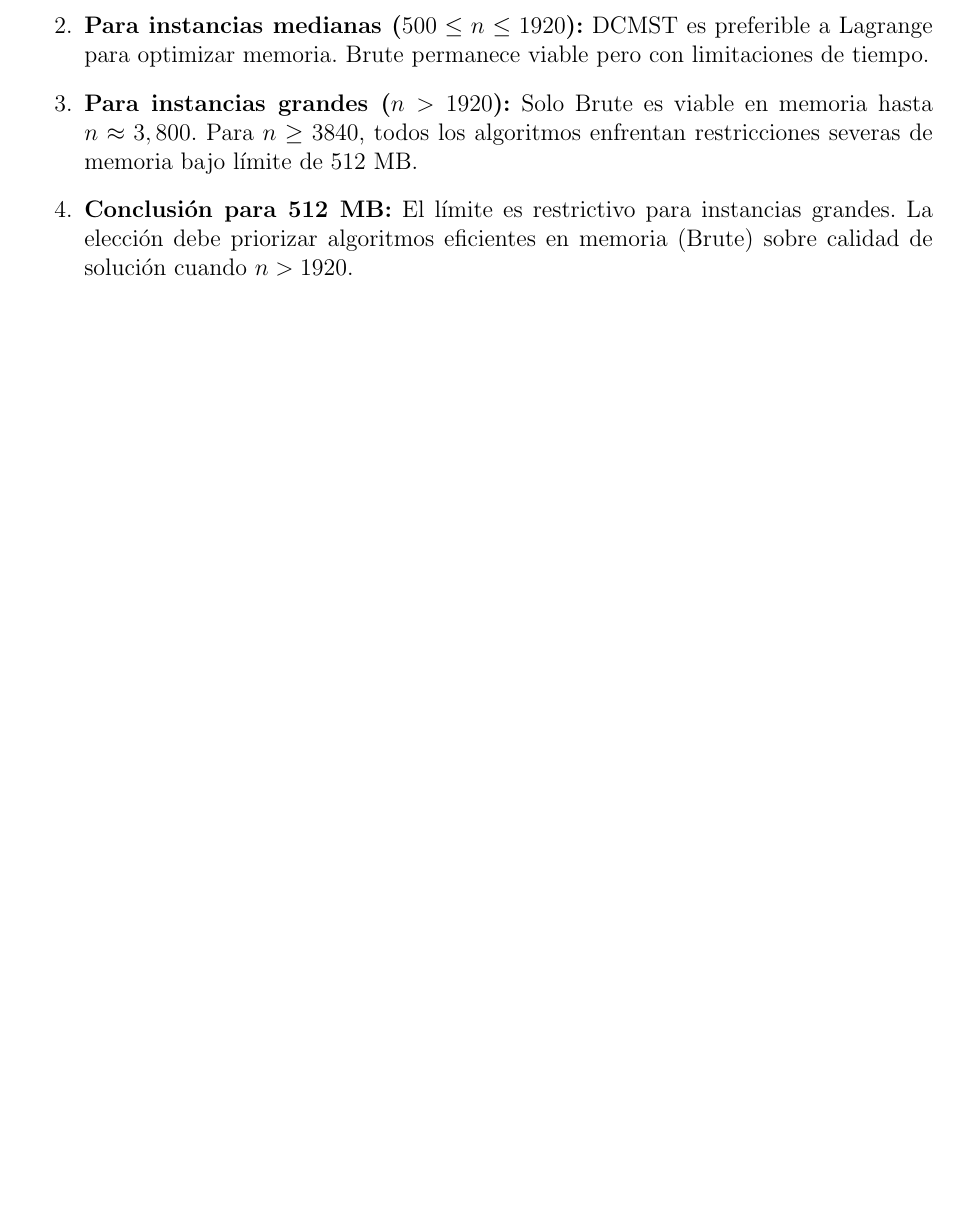
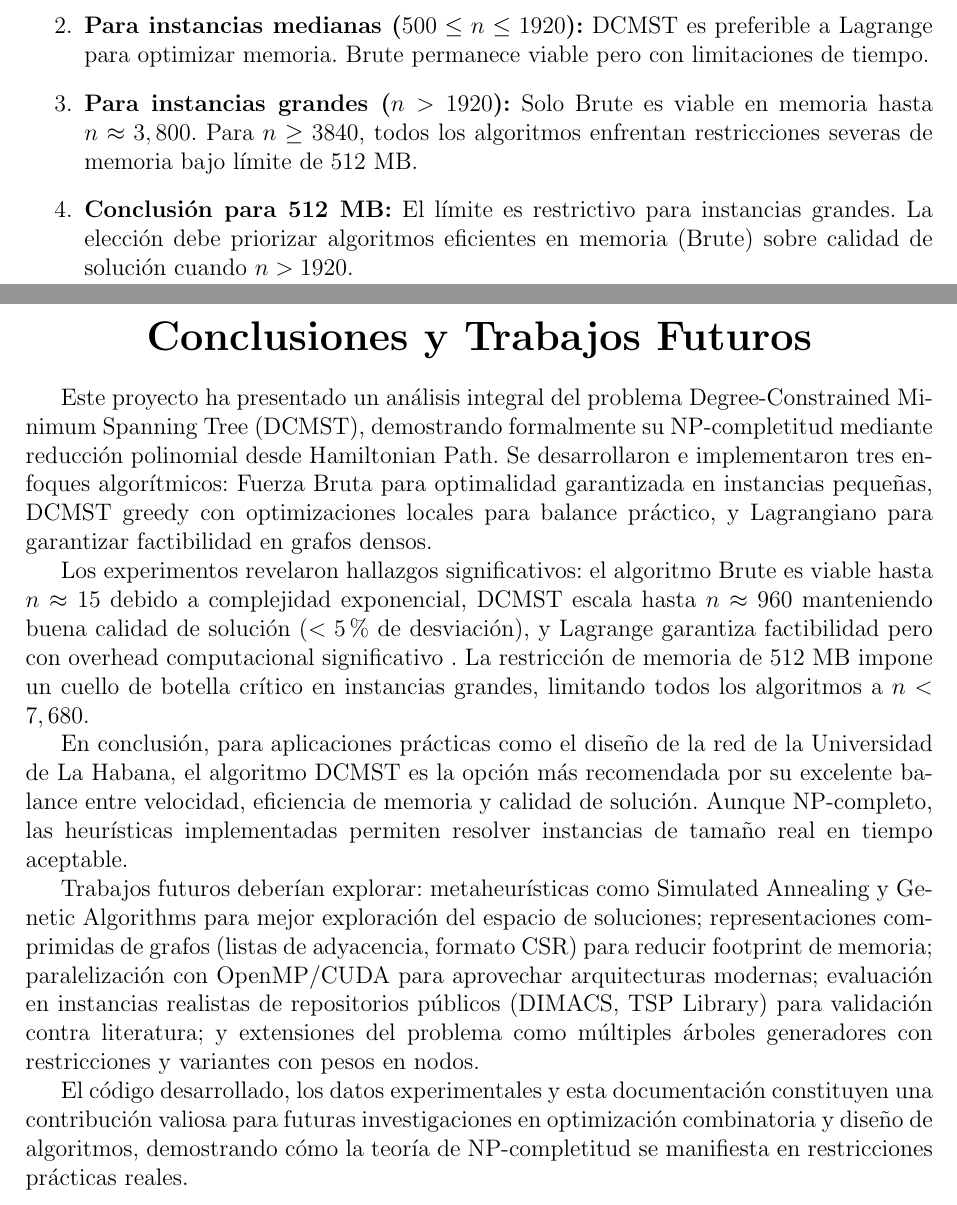
Before and after one commit to kmy-cyber/DAA-Project, a LaTeX document (report/informe_daa.tex): part of page 28 of 28 before the commit and two parts of pages 28 and 29 of 29 after it, the two joined at a grey line, cut so that both start at the same text, the shorter picture padded with empty space. Compiled offline with pdfLaTeX.

Commit message:
add conclusions

```diff
--- a/report/informe_daa.tex
+++ b/report/informe_daa.tex
@@ -1535,4 +1535,37 @@ Lagrange ya utiliza 492,340 KB (95.9\% del límite), confirmando su viabilidad m
     priorizar algoritmos eficientes en memoria (Brute) sobre calidad de solución cuando $n > 1920$.
 \end{enumerate}
 
+\newpage
+
+\begin{center}
+\LARGE \textbf{Conclusiones y Trabajos Futuros}
+\end{center}
+\addcontentsline{toc}{section}{Conclusiones y Trabajos Futuros}
+
+Este proyecto ha presentado un análisis integral del problema Degree-Constrained Minimum Spanning Tree (DCMST),
+demostrando formalmente su NP-completitud mediante reducción polinomial desde Hamiltonian Path. Se desarrollaron
+e implementaron tres enfoques algorítmicos: Fuerza Bruta para optimalidad garantizada en instancias pequeñas,
+DCMST greedy con optimizaciones locales para balance práctico, y Lagrangiano para garantizar factibilidad en
+grafos densos.
+
+Los experimentos revelaron hallazgos significativos: el algoritmo Brute es viable hasta $n \approx 15$ debido a
+complejidad exponencial, DCMST escala hasta $n \approx 960$ manteniendo buena calidad de solución ($< 5\%$ de
+desviación), y Lagrange garantiza factibilidad pero con overhead computacional significativo .
+La restricción de memoria de 512 MB impone un cuello de botella crítico en instancias grandes, limitando todos los
+algoritmos a $n < 7,680$.
+
+En conclusión, para aplicaciones prácticas como el diseño de la red de la Universidad de La Habana, el algoritmo
+DCMST es la opción más recomendada por su excelente balance entre velocidad, eficiencia de memoria y calidad de solución.
+Aunque NP-completo, las heurísticas implementadas permiten resolver instancias de tamaño real en tiempo aceptable.
+
+Trabajos futuros deberían explorar: metaheurísticas como Simulated Annealing y Genetic Algorithms para mejor exploración
+del espacio de soluciones; representaciones comprimidas de grafos (listas de adyacencia, formato CSR) para reducir
+footprint de memoria; paralelización con OpenMP/CUDA para aprovechar arquitecturas modernas; evaluación en instancias
+realistas de repositorios públicos (DIMACS, TSP Library) para validación contra literatura; y extensiones del problema
+como múltiples árboles generadores con restricciones y variantes con pesos en nodos.
+
+El código desarrollado, los datos experimentales y esta documentación constituyen una contribución valiosa para futuras
+investigaciones en optimización combinatoria y diseño de algoritmos, demostrando cómo la teoría de NP-completitud se
+manifiesta en restricciones prácticas reales.
+
 \end{document}
```
Also changed, not shown: report/informe_daa.pdf.
